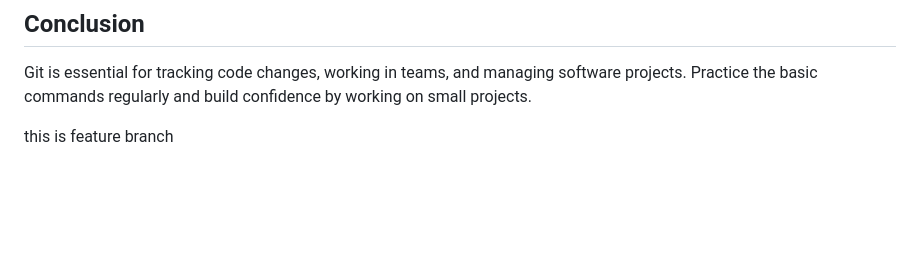
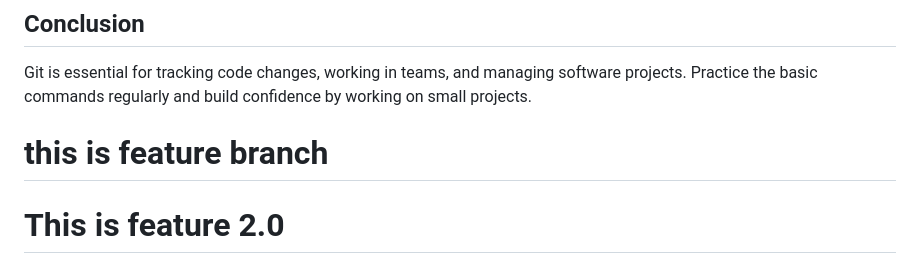
Before and after one commit to naveedsheriffj/git-github-learning, a Markdown page: readme.md, the part around the change. Rendered like a GitHub page; blank space fills up the shorter version.

Commit message:
new feature

```diff
--- a/readme.md
+++ b/readme.md
@@ -217,4 +217,5 @@ git push -u origin main
 Git is essential for tracking code changes, working in teams, and managing software projects. Practice the basic commands regularly and build confidence by working on small projects.
 
 
-this is feature branch
+# this is feature branch
+# This is feature 2.0
```
